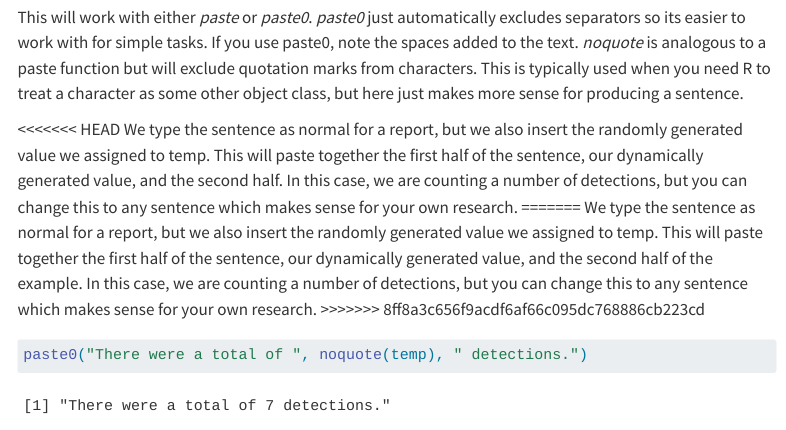
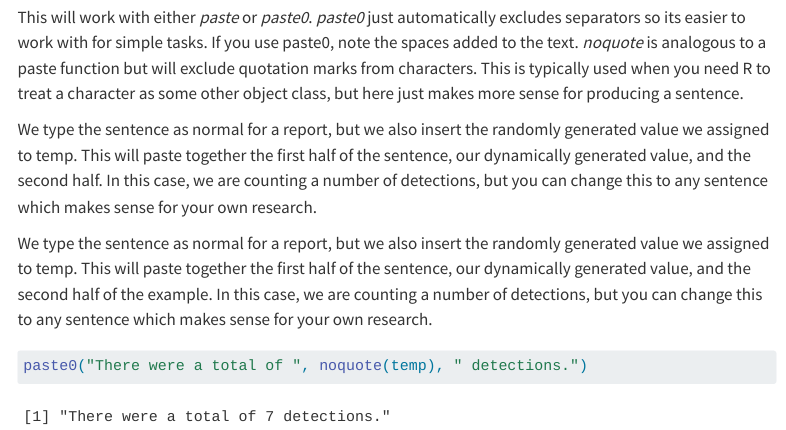
Before and after one commit to thedungeonecologist/coding_club, a Quarto document (quarto/simple_dynamic_counting_in_markdown.qmd): the page in a window 1100 px wide, from 790 px down. Rendered offline with R 4.5, knitr and Pandoc in place of Quarto, with nearby package versions; code that draws random numbers runs with fixed seeds of ours; menus at the side of the page are left out.

Commit message:
Merge conflict fixed

````diff
--- a/quarto/simple_dynamic_counting_in_markdown.qmd
+++ b/quarto/simple_dynamic_counting_in_markdown.qmd
@@ -35,11 +35,9 @@ print(temp)
 
 This will work with either *paste* or *paste0*. *paste0* just automatically excludes separators so its easier to work with for simple tasks. If you use paste0, note the spaces added to the text. *noquote* is analogous to a paste function but will exclude quotation marks from characters. This is typically used when you need R to treat a character as some other object class, but here just makes more sense for producing a sentence.
 
-<<<<<<< HEAD
 We type the sentence as normal for a report, but we also insert the randomly generated value we assigned to temp. This will paste together the first half of the sentence, our dynamically generated value, and the second half. In this case, we are counting a number of detections, but you can change this to any sentence which makes sense for your own research.
-=======
+
 We type the sentence as normal for a report, but we also insert the randomly generated value we assigned to temp. This will paste together the first half of the sentence, our dynamically generated value, and the second half of the example. In this case, we are counting a number of detections, but you can change this to any sentence which makes sense for your own research.
->>>>>>> 8ff8a3c656f9acdf6af66c095dc768886cb223cd
 
 ```{r}
 paste0("There were a total of ", noquote(temp), " detections.")
````
